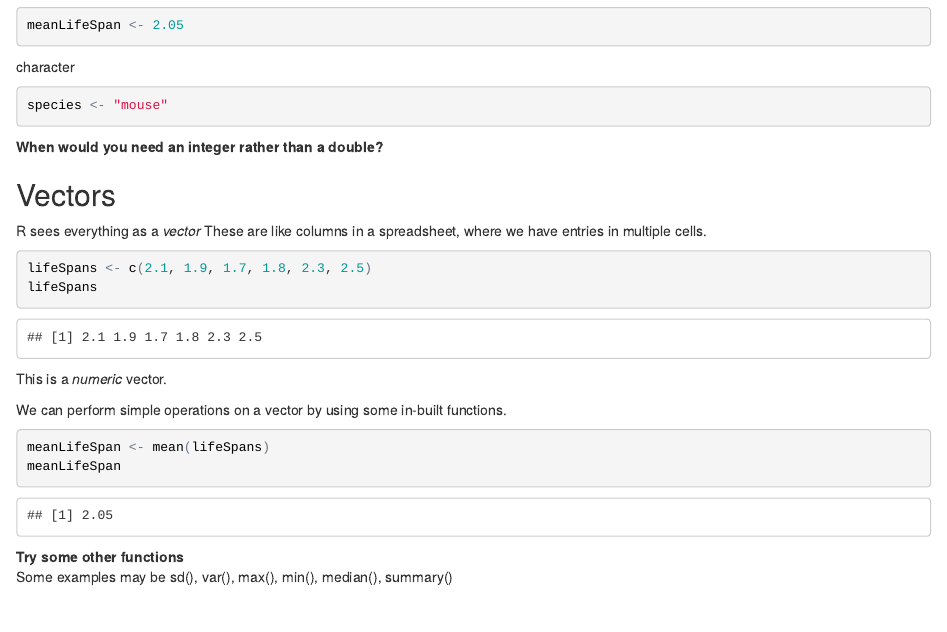
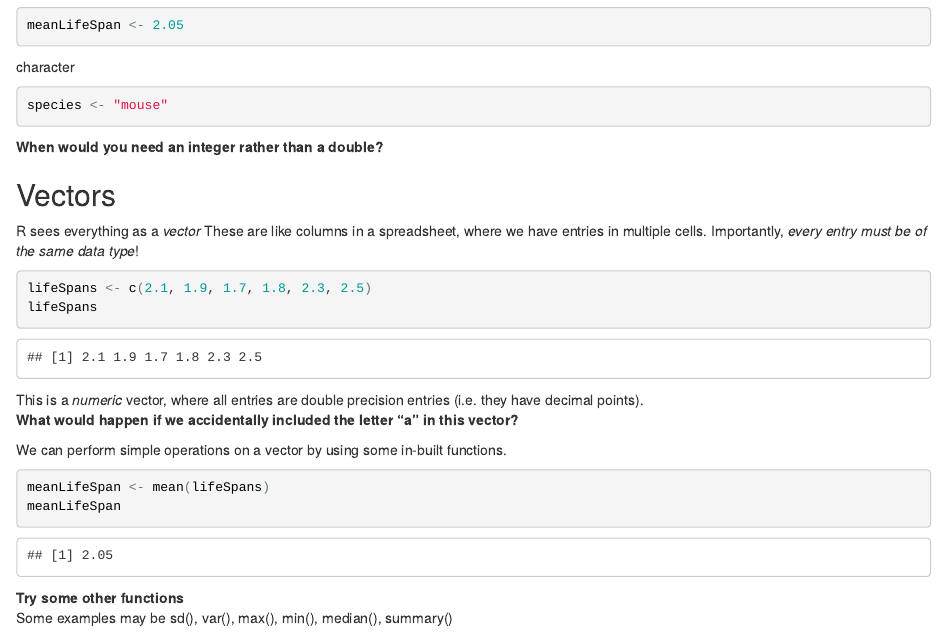
Before and after one commit to UofABioinformaticsHub/BioInfoSummer2015, an R Markdown document (01_Data.Rmd): the page in a window 1100 px wide, from 1610 px down. The pictures show the output file 01_Data.html that the author committed with the source, opened offline.

Commit message:
Tidied Vectors

````diff
--- a/01_Data.Rmd
+++ b/01_Data.Rmd
@@ -82,11 +82,13 @@ __When would you need an integer rather than a double?__
 ## Vectors
 R sees everything as a _vector_
 These are like columns in a spreadsheet, where we have entries in multiple cells.
+Importantly, _every entry must be of the same data type_!
 ```{r}
 lifeSpans <- c(2.1, 1.9, 1.7, 1.8, 2.3, 2.5)
 lifeSpans
 ```
-This is a _numeric_ vector.
+This is a _numeric_ vector, where all entries are double precision entries (i.e. they have decimal points).
+**What would happen if we accidentally included the letter "a" in this vector?**
 
 We can perform simple operations on a vector by using some in-built functions.
 ```{r}
````
Also changed, not shown: 01_Data.html.
